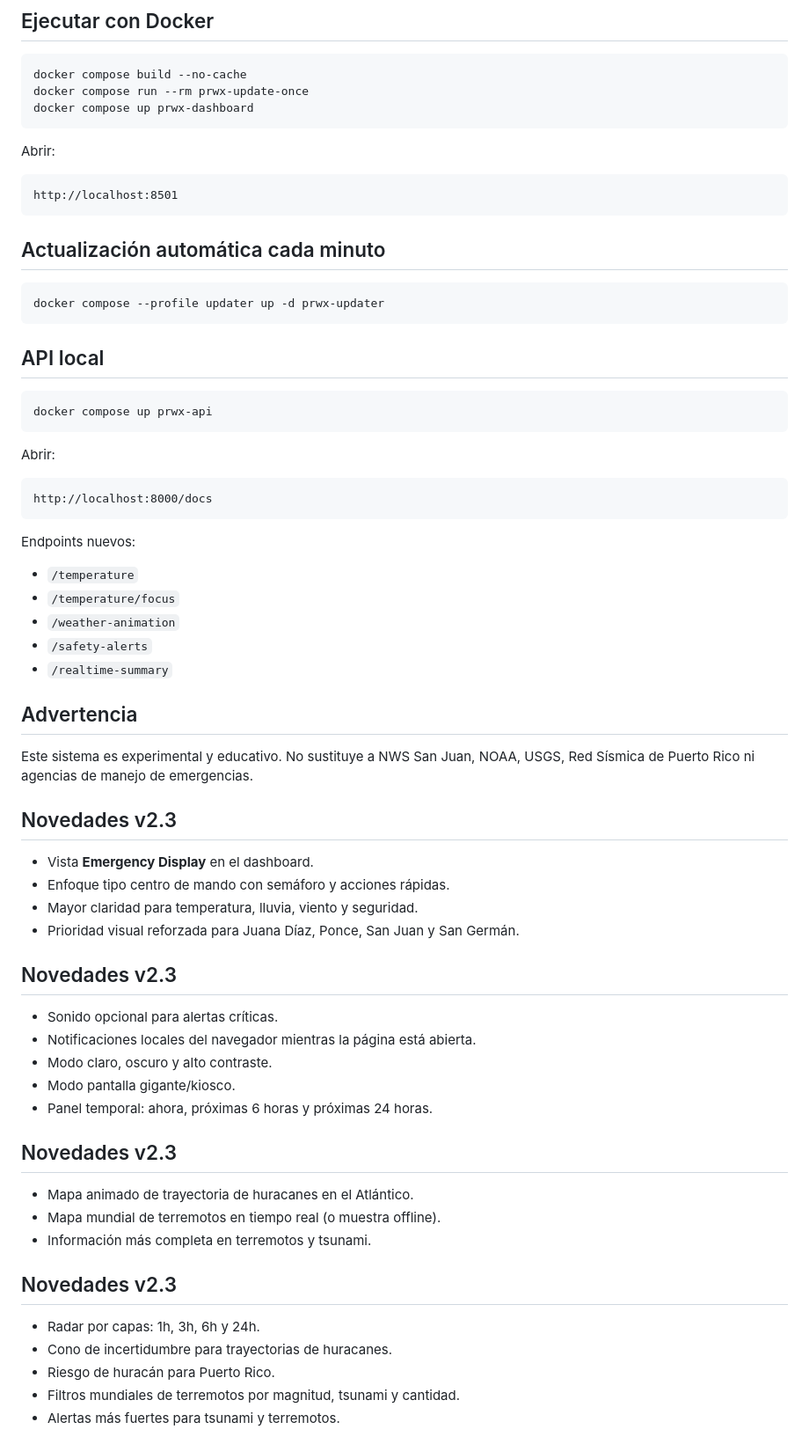
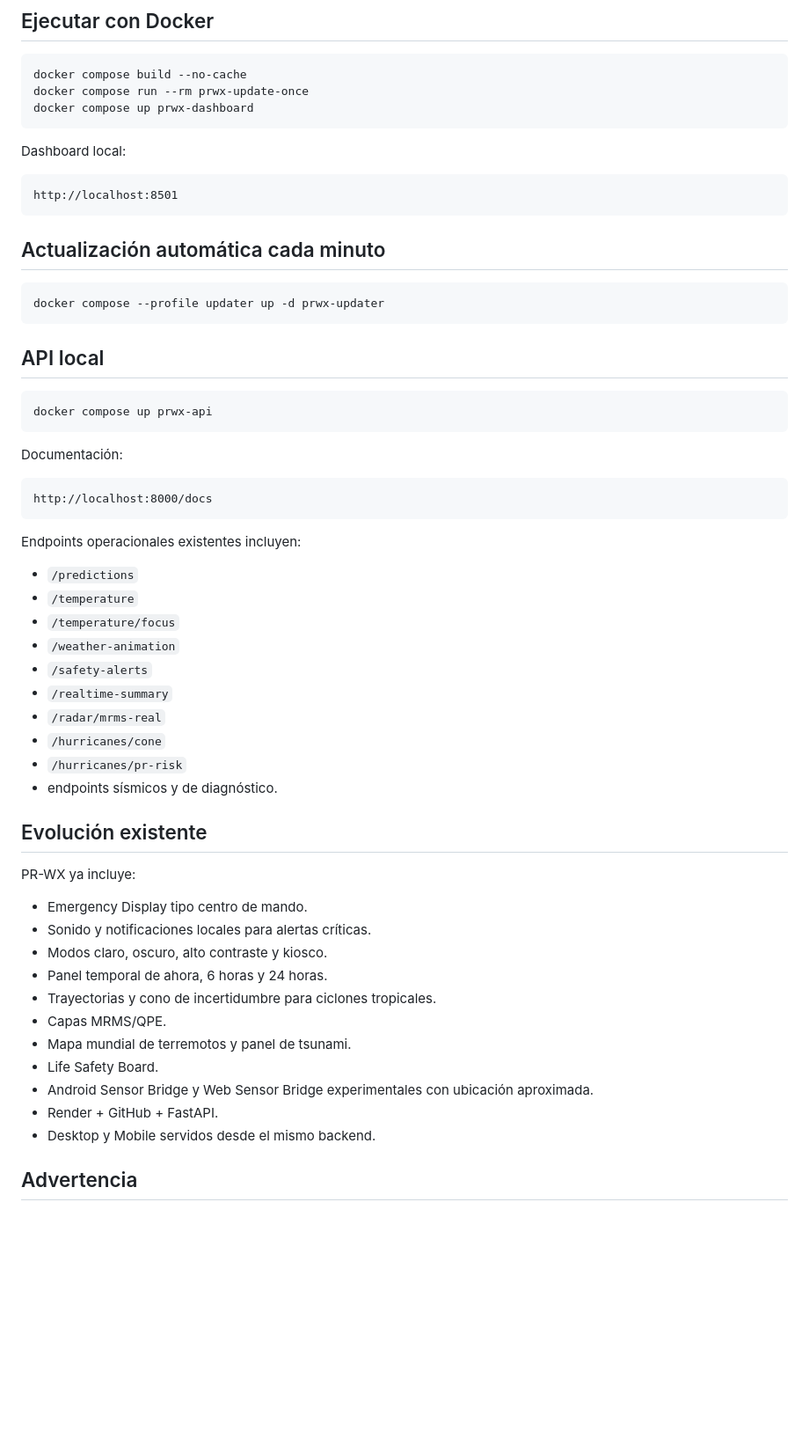
Before and after one commit to eagarcia77/prwx-fastapi-render, a Markdown page: README.md, the part around one of its changes. Shown at 88% size. Rendered like a GitHub page; blank space fills up the shorter version.

````diff
--- a/README.md
+++ b/README.md
@@ -29,7 +83,7 @@ docker compose run --rm prwx-update-once
 docker compose up prwx-dashboard
 ```
 
-Abrir:
+Dashboard local:
 
 ```text
 http://localhost:8501
@@ -47,55 +101,40 @@ docker compose --profile updater up -d prwx-updater
 docker compose up prwx-api
 ```
 
-Abrir:
+Documentación:
 
 ```text
 http://localhost:8000/docs
 ```
 
-Endpoints nuevos:
+Endpoints operacionales existentes incluyen:
 
+- `/predictions`
 - `/temperature`
 - `/temperature/focus`
 - `/weather-animation`
 - `/safety-alerts`
 - `/realtime-summary`
+- `/radar/mrms-real`
+- `/hurricanes/cone`
+- `/hurricanes/pr-risk`
+- endpoints sísmicos y de diagnóstico.
+
+## Evolución existente
+
+PR-WX ya incluye:
+
+- Emergency Display tipo centro de mando.
+- Sonido y notificaciones locales para alertas críticas.
+- Modos claro, oscuro, alto contraste y kiosco.
+- Panel temporal de ahora, 6 horas y 24 horas.
+- Trayectorias y cono de incertidumbre para ciclones tropicales.
+- Capas MRMS/QPE.
+- Mapa mundial de terremotos y panel de tsunami.
+- Life Safety Board.
+- Android Sensor Bridge y Web Sensor Bridge experimentales con ubicación aproximada.
+- Render + GitHub + FastAPI.
+- Desktop y Mobile servidos desde el mismo backend.
 
 ## Advertencia
 
-Este sistema es experimental y educativo. No sustituye a NWS San Juan, NOAA, USGS, Red Sísmica de Puerto Rico ni agencias de manejo de emergencias.
-
-
-## Novedades v2.3
-
-- Vista **Emergency Display** en el dashboard.
-- Enfoque tipo centro de mando con semáforo y acciones rápidas.
-- Mayor claridad para temperatura, lluvia, viento y seguridad.
-- Prioridad visual reforzada para Juana Díaz, Ponce, San Juan y San Germán.
-
-
-## Novedades v2.3
-
-- Sonido opcional para alertas críticas.
-- Notificaciones locales del navegador mientras la página está abierta.
-- Modo claro, oscuro y alto contraste.
-- Modo pantalla gigante/kiosco.
-- Panel temporal: ahora, próximas 6 horas y próximas 24 horas.
-
-
-## Novedades v2.3
-
-- Mapa animado de trayectoria de huracanes en el Atlántico.
-- Mapa mundial de terremotos en tiempo real (o muestra offline).
-- Información más completa en terremotos y tsunami.
-
-
-## Novedades v2.3
-
-- Radar por capas: 1h, 3h, 6h y 24h.
-- Cono de incertidumbre para trayectorias de huracanes.
-- Riesgo de huracán para Puerto Rico.
-- Filtros mundiales de terremotos por magnitud, tsunami y cantidad.
-- Alertas más fuertes para tsunami y terremotos.
-
-
````
Also changed, not shown: other parts of README.md (+63 -79 lines).
